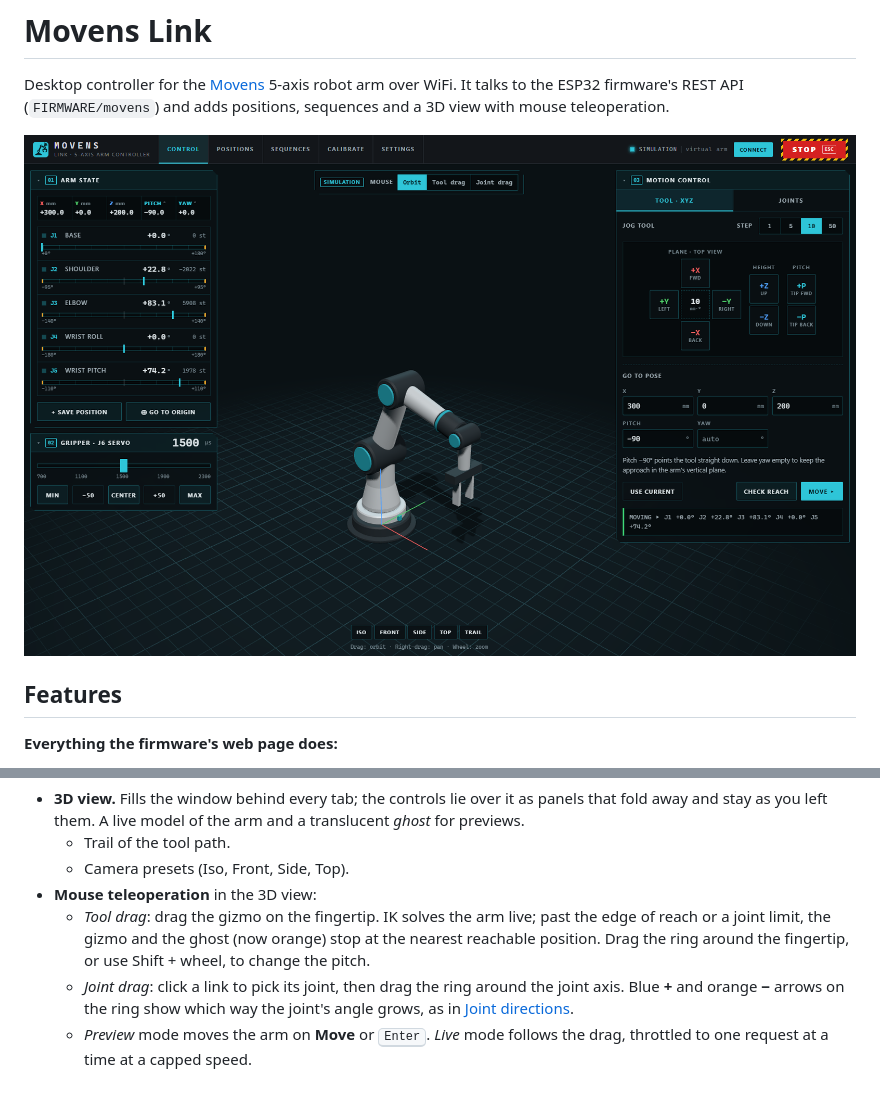
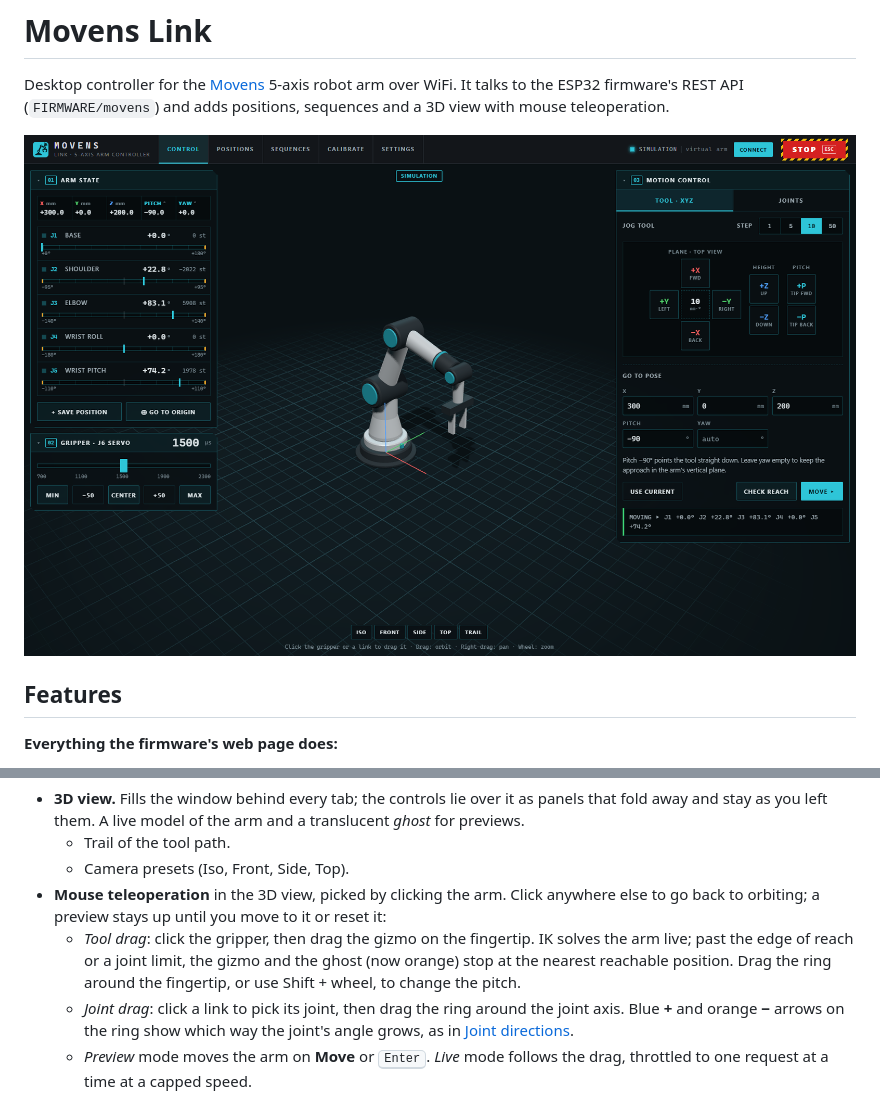
Before and after one commit to rookidroid/moveo-link, a Markdown page: README.md, 2 parts joined by grey strips. Drawn GitHub-style; pictures changed too: docs/control.png.

```diff
--- a/README.md
+++ b/README.md
@@ -35,8 +35,8 @@ the robot (it never silently switches to the simulation).
   stay as you left them. A live model of the arm and a translucent *ghost* for previews.
   - Trail of the tool path.
   - Camera presets (Iso, Front, Side, Top).
-- **Mouse teleoperation** in the 3D view:
-  - *Tool drag*: drag the gizmo on the fingertip. IK solves the arm live; past the edge of reach or a joint limit, the gizmo and the ghost (now orange) stop at the nearest reachable position. Drag the ring around the fingertip, or use Shift + wheel, to change the pitch.
+- **Mouse teleoperation** in the 3D view, picked by clicking the arm. Click anywhere else to go back to orbiting; a preview stays up until you move to it or reset it:
+  - *Tool drag*: click the gripper, then drag the gizmo on the fingertip. IK solves the arm live; past the edge of reach or a joint limit, the gizmo and the ghost (now orange) stop at the nearest reachable position. Drag the ring around the fingertip, or use Shift + wheel, to change the pitch.
   - *Joint drag*: click a link to pick its joint, then drag the ring around the joint axis. Blue **+** and orange **−** arrows on the ring show which way the joint's angle grows, as in [Joint directions](#joint-directions).
   - *Preview* mode moves the arm on **Move** or <kbd>Enter</kbd>. *Live* mode follows the drag, throttled to one request at a time at a capped speed.
 - **Positions:**
```
Also changed, not shown: 4 other files.
